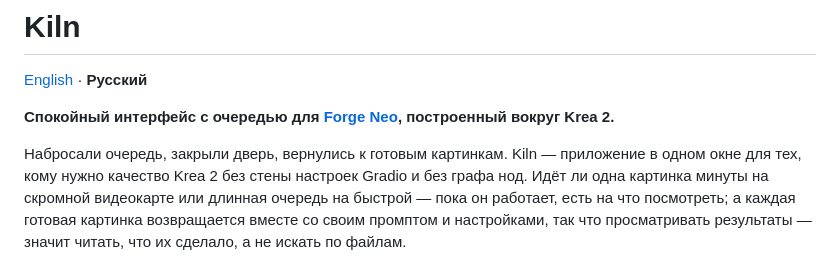
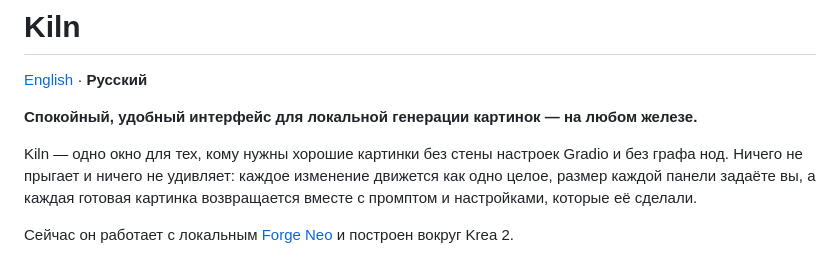
Before and after one commit to KirillRepinArt/kiln, a Markdown page: README.ru.md, the part around the change. Rendered like a GitHub page.

```diff
--- a/README.ru.md
+++ b/README.ru.md
@@ -2,13 +2,11 @@
 
 [English](README.md) · **Русский**
 
-**Спокойный интерфейс с очередью для [Forge Neo](https://github.com/Haoming02/sd-webui-forge-classic/tree/neo), построенный вокруг Krea 2.**
+**Спокойный, удобный интерфейс для локальной генерации картинок — на любом железе.**
 
-Набросали очередь, закрыли дверь, вернулись к готовым картинкам. Kiln — приложение в одном окне для тех, кому нужно
-качество Krea 2 без стены настроек Gradio и без графа нод. Идёт ли одна картинка минуты на скромной видеокарте или
-длинная очередь на быстрой — пока он работает, есть на что посмотреть; а каждая готовая картинка возвращается
-вместе со своим промптом и настройками, так что просматривать результаты — значит читать, что их сделало, а не
-искать по файлам.
+Kiln — одно окно для тех, кому нужны хорошие картинки без стены настроек Gradio и без графа нод. Ничего не прыгает и ничего не удивляет: каждое изменение движется как одно целое, размер каждой панели задаёте вы, а каждая готовая картинка возвращается вместе с промптом и настройками, которые её сделали.
+
+Сейчас он работает с локальным [Forge Neo](https://github.com/Haoming02/sd-webui-forge-classic/tree/neo) и построен вокруг Krea 2.
 
 ![Kiln — Галерея: готовая картинка на стеклянной пластине, рядом её промпт](docs/screenshot.jpg)
 
```
Also changed, not shown: CHANGELOG.md (+14 -0 lines), README.md (+4 -6 lines).
